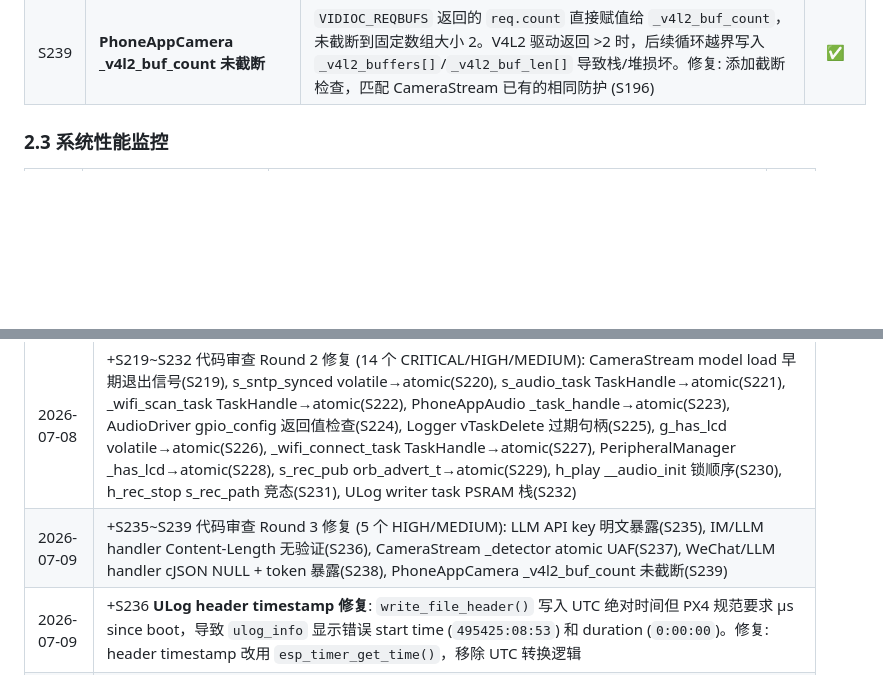
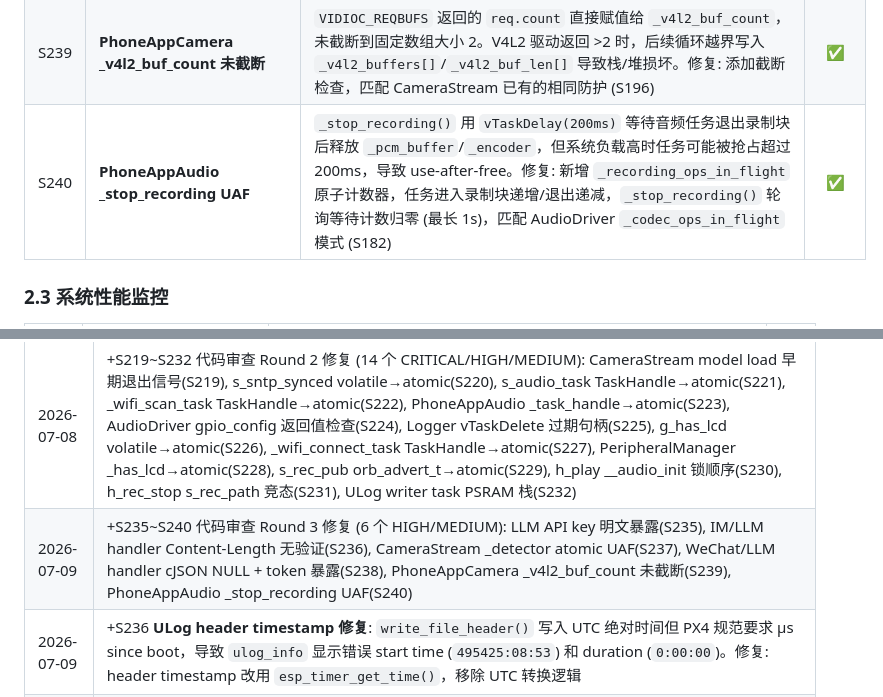
Before and after one commit to huanglilong/esp32p4_monitor, a Markdown page: PROJECT_REQUIREMENTS.md, 2 parts joined by grey strips. Drawn GitHub-style; blank space fills up the shorter version.

Commit message:
docs: add S240 to PROJECT_REQUIREMENTS.md
Co-authored-by: Copilot <223556219+Copilot@users.noreply.github.com>

```diff
--- a/PROJECT_REQUIREMENTS.md
+++ b/PROJECT_REQUIREMENTS.md
@@ -293,6 +293,7 @@
 | S237 | **CameraStream _detector atomic UAF** | `_deinit_detection()` 先 `delete _detector` 再 `_detector = nullptr` 两步操作，并发读者可看到悬空指针。修复: 使用 `exchange(nullptr)` 原子置空后再释放，防止任何读者观察到悬空指针 | ✅ |
 | S238 | **WeChat/LLM handler cJSON NULL + token 暴露** | 9 个 HTTP handler 将 `cJSON_PrintUnformatted()` 结果直接传给 `httpd_resp_sendstr()` 无 NULL 检查，OOM 时 NPE 崩溃。同时 `h_wx_login_status` 返回明文 WeChat auth token。修复: 全部添加 NULL 检查 + HTTP 500 fallback + `free()`→`cJSON_free()`；token 改为 `has_token` 布尔标志 | ✅ |
 | S239 | **PhoneAppCamera _v4l2_buf_count 未截断** | `VIDIOC_REQBUFS` 返回的 `req.count` 直接赋值给 `_v4l2_buf_count`，未截断到固定数组大小 2。V4L2 驱动返回 >2 时，后续循环越界写入 `_v4l2_buffers[]`/`_v4l2_buf_len[]` 导致栈/堆损坏。修复: 添加截断检查，匹配 CameraStream 已有的相同防护 (S196) | ✅ |
+| S240 | **PhoneAppAudio _stop_recording UAF** | `_stop_recording()` 用 `vTaskDelay(200ms)` 等待音频任务退出录制块后释放 `_pcm_buffer`/`_encoder`，但系统负载高时任务可能被抢占超过 200ms，导致 use-after-free。修复: 新增 `_recording_ops_in_flight` 原子计数器，任务进入录制块递增/退出递减，`_stop_recording()` 轮询等待计数归零 (最长 1s)，匹配 AudioDriver `_codec_ops_in_flight` 模式 (S182) | ✅ |
 
 ### 2.3 系统性能监控
 
@@ -441,7 +442,7 @@
 | 日期 | 变更 |
 |------|------|
 | 2026-07-08 | +S219~S232 代码审查 Round 2 修复 (14 个 CRITICAL/HIGH/MEDIUM): CameraStream model load 早期退出信号(S219), s_sntp_synced volatile→atomic(S220), s_audio_task TaskHandle→atomic(S221), _wifi_scan_task TaskHandle→atomic(S222), PhoneAppAudio _task_handle→atomic(S223), AudioDriver gpio_config 返回值检查(S224), Logger vTaskDelete 过期句柄(S225), g_has_lcd volatile→atomic(S226), _wifi_connect_task TaskHandle→atomic(S227), PeripheralManager _has_lcd→atomic(S228), s_rec_pub orb_advert_t→atomic(S229), h_play __audio_init 锁顺序(S230), h_rec_stop s_rec_path 竞态(S231), ULog writer task PSRAM 栈(S232) |
-| 2026-07-09 | +S235~S239 代码审查 Round 3 修复 (5 个 HIGH/MEDIUM): LLM API key 明文暴露(S235), IM/LLM handler Content-Length 无验证(S236), CameraStream _detector atomic UAF(S237), WeChat/LLM handler cJSON NULL + token 暴露(S238), PhoneAppCamera _v4l2_buf_count 未截断(S239) |
+| 2026-07-09 | +S235~S240 代码审查 Round 3 修复 (6 个 HIGH/MEDIUM): LLM API key 明文暴露(S235), IM/LLM handler Content-Length 无验证(S236), CameraStream _detector atomic UAF(S237), WeChat/LLM handler cJSON NULL + token 暴露(S238), PhoneAppCamera _v4l2_buf_count 未截断(S239), PhoneAppAudio _stop_recording UAF(S240) |
 | 2026-07-09 | +S236 **ULog header timestamp 修复**: `write_file_header()` 写入 UTC 绝对时间但 PX4 规范要求 µs since boot，导致 `ulog_info` 显示错误 start time (`495425:08:53`) 和 duration (`0:00:00`)。修复: header timestamp 改用 `esp_timer_get_time()`，移除 UTC 转换逻辑 |
 | 2026-07-08 | +S184~S213 代码审查 Round 1 修复 (30 个 CRITICAL/HIGH/MEDIUM): Logger snprintf 栈溢出(S184)/data_sem UAF(S185)/writer force-kill 持锁(S186)/句柄悬挂(S187)/sd_level 竞态(S188), Web 路径穿越(S189)/cJSON NULL(S190)/s_running 竞态(S191)/mutex 泄漏(S192)/httpd_start 泄漏(S193)/NVS cache 竞态(S194)/free→cJSON_free(S195), CameraStream V4L2 buf 越界(S196)/model-load force-kill(S197)/dummy_buf NULL(S198)/snprintf 截断(S199)/bytesused 越界(S200)/encoder dims 零值(S201), PhoneAppCamera pipeline 泄漏(S202)/buf.index 越界(S203), PhoneAppSettings 事件组泄漏(S204)/WiFi OFF/ON abort(S205)/connect task UAF(S206)/_wifi_ip 未填充(S207), PhoneAppCameraStream 析构 handler UAF(S208), AudioDriver init rollback mutex UAF(S209), SystemMonitor force-kill 持锁(S210), SDCardDriver _has_lcd 竞态(S211), main.cpp assert no-op(S212)/esp_read_mac 未检查(S213) |
 | 2026-07-08 | +S177~S180 HTTP 服务器不可达修复(S177: LWIP_MAX_SOCKETS 22→28 + TCP keep-alive + WiFi 断连 httpd 重启), SystemMonitor 内存告警 80%→85%(S178), Flutter ULog 视频查看器(S179: ulog_parser.dart + ulog_viewer_screen.dart), Flutter filesDownload 可靠性(S180: chunked 检测修正 + O(n²)消除) |
```
